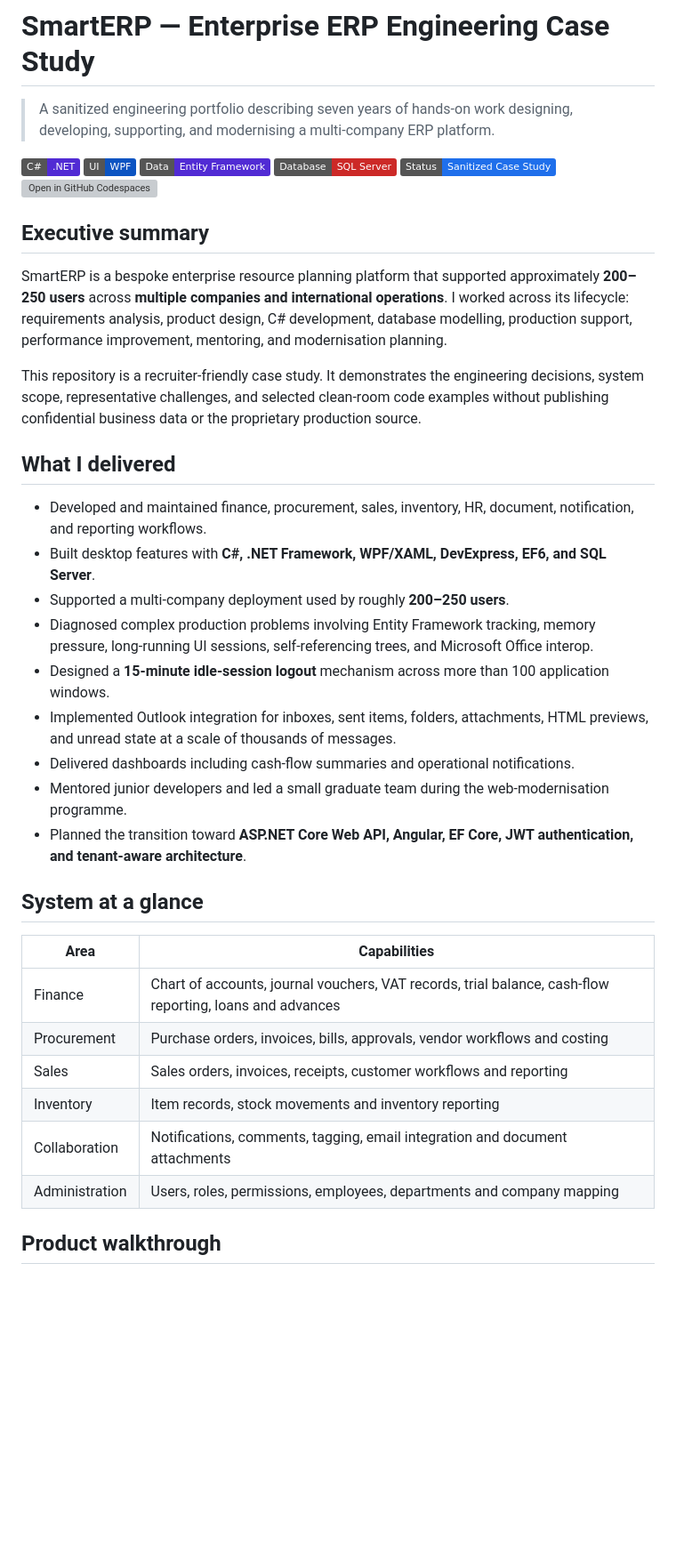
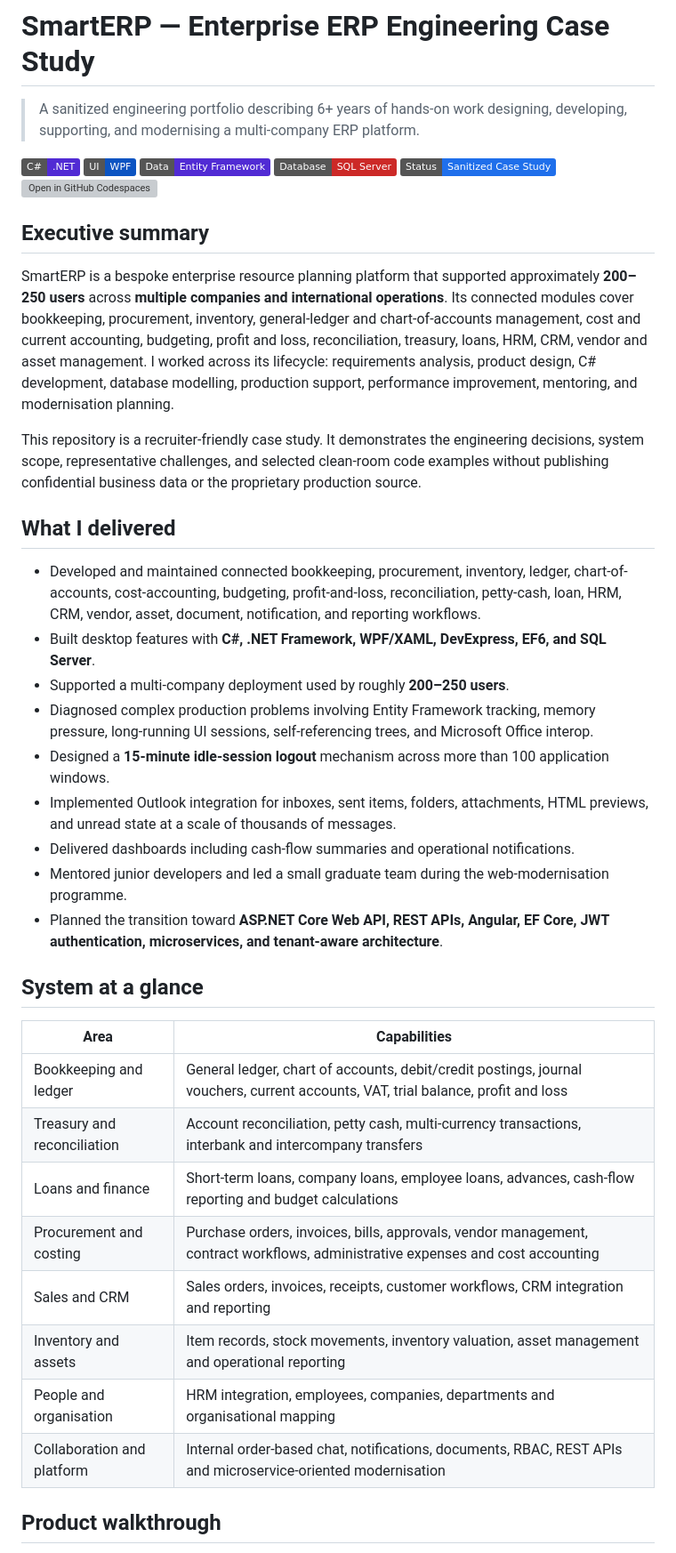
Before and after one commit to talhajavedawan/SmartERP-Portfolio, a Markdown page: README.md, the part around the change. Shown at 89% size. Rendered like a GitHub page; badges without logos; blank space fills up the shorter version; grey boxes are pictures that could not be loaded.

Commit message:
Expand SmartERP business capability coverage

```diff
--- a/README.md
+++ b/README.md
@@ -1,6 +1,6 @@
 # SmartERP — Enterprise ERP Engineering Case Study
 
-> A sanitized engineering portfolio describing seven years of hands-on work designing, developing, supporting, and modernising a multi-company ERP platform.
+> A sanitized engineering portfolio describing 6+ years of hands-on work designing, developing, supporting, and modernising a multi-company ERP platform.
 
 [![C#](https://img.shields.io/badge/C%23-.NET-512BD4?logo=dotnet)](https://dotnet.microsoft.com/)
 [![WPF](https://img.shields.io/badge/UI-WPF-0C54C2)](https://learn.microsoft.com/dotnet/desktop/wpf/)
@@ -11,13 +11,13 @@
 
 ## Executive summary
 
-SmartERP is a bespoke enterprise resource planning platform that supported approximately **200–250 users** across **multiple companies and international operations**. I worked across its lifecycle: requirements analysis, product design, C# development, database modelling, production support, performance improvement, mentoring, and modernisation planning.
+SmartERP is a bespoke enterprise resource planning platform that supported approximately **200–250 users** across **multiple companies and international operations**. Its connected modules cover bookkeeping, procurement, inventory, general-ledger and chart-of-accounts management, cost and current accounting, budgeting, profit and loss, reconciliation, treasury, loans, HRM, CRM, vendor and asset management. I worked across its lifecycle: requirements analysis, product design, C# development, database modelling, production support, performance improvement, mentoring, and modernisation planning.
 
 This repository is a recruiter-friendly case study. It demonstrates the engineering decisions, system scope, representative challenges, and selected clean-room code examples without publishing confidential business data or the proprietary production source.
 
 ## What I delivered
 
-- Developed and maintained finance, procurement, sales, inventory, HR, document, notification, and reporting workflows.
+- Developed and maintained connected bookkeeping, procurement, inventory, ledger, chart-of-accounts, cost-accounting, budgeting, profit-and-loss, reconciliation, petty-cash, loan, HRM, CRM, vendor, asset, document, notification, and reporting workflows.
 - Built desktop features with **C#, .NET Framework, WPF/XAML, DevExpress, EF6, and SQL Server**.
 - Supported a multi-company deployment used by roughly **200–250 users**.
 - Diagnosed complex production problems involving Entity Framework tracking, memory pressure, long-running UI sessions, self-referencing trees, and Microsoft Office interop.
@@ -25,18 +25,20 @@ This repository is a recruiter-friendly case study. It demonstrates the engineer
 - Implemented Outlook integration for inboxes, sent items, folders, attachments, HTML previews, and unread state at a scale of thousands of messages.
 - Delivered dashboards including cash-flow summaries and operational notifications.
 - Mentored junior developers and led a small graduate team during the web-modernisation programme.
-- Planned the transition toward **ASP.NET Core Web API, Angular, EF Core, JWT authentication, and tenant-aware architecture**.
+- Planned the transition toward **ASP.NET Core Web API, REST APIs, Angular, EF Core, JWT authentication, microservices, and tenant-aware architecture**.
 
 ## System at a glance
 
 | Area | Capabilities |
 |---|---|
-| Finance | Chart of accounts, journal vouchers, VAT records, trial balance, cash-flow reporting, loans and advances |
-| Procurement | Purchase orders, invoices, bills, approvals, vendor workflows and costing |
-| Sales | Sales orders, invoices, receipts, customer workflows and reporting |
-| Inventory | Item records, stock movements and inventory reporting |
-| Collaboration | Notifications, comments, tagging, email integration and document attachments |
-| Administration | Users, roles, permissions, employees, departments and company mapping |
+| Bookkeeping and ledger | General ledger, chart of accounts, debit/credit postings, journal vouchers, current accounts, VAT, trial balance, profit and loss |
+| Treasury and reconciliation | Account reconciliation, petty cash, multi-currency transactions, interbank and intercompany transfers |
+| Loans and finance | Short-term loans, company loans, employee loans, advances, cash-flow reporting and budget calculations |
+| Procurement and costing | Purchase orders, invoices, bills, approvals, vendor management, contract workflows, administrative expenses and cost accounting |
+| Sales and CRM | Sales orders, invoices, receipts, customer workflows, CRM integration and reporting |
+| Inventory and assets | Item records, stock movements, inventory valuation, asset management and operational reporting |
+| People and organisation | HRM integration, employees, companies, departments and organisational mapping |
+| Collaboration and platform | Internal order-based chat, notifications, documents, RBAC, REST APIs and microservice-oriented modernisation |
 
 ## Product walkthrough
 
```
